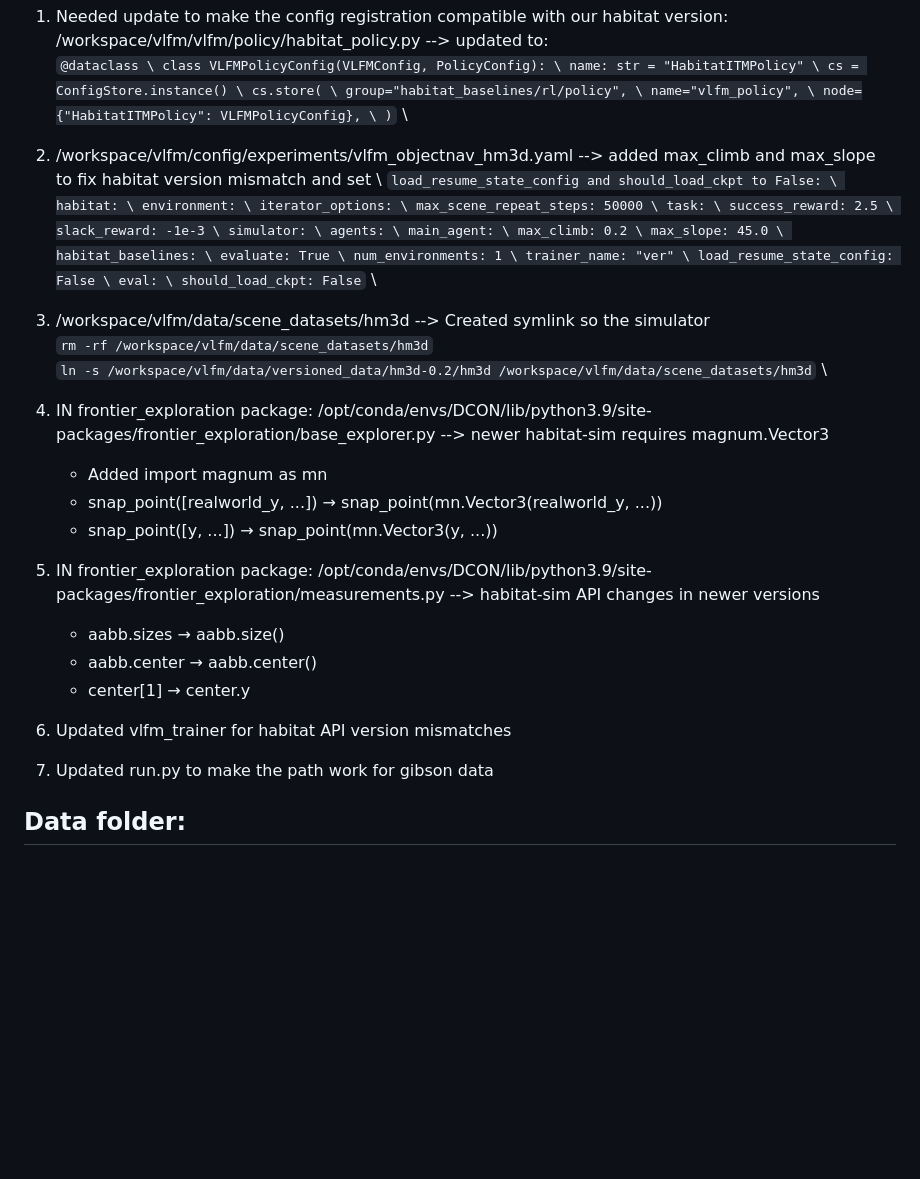
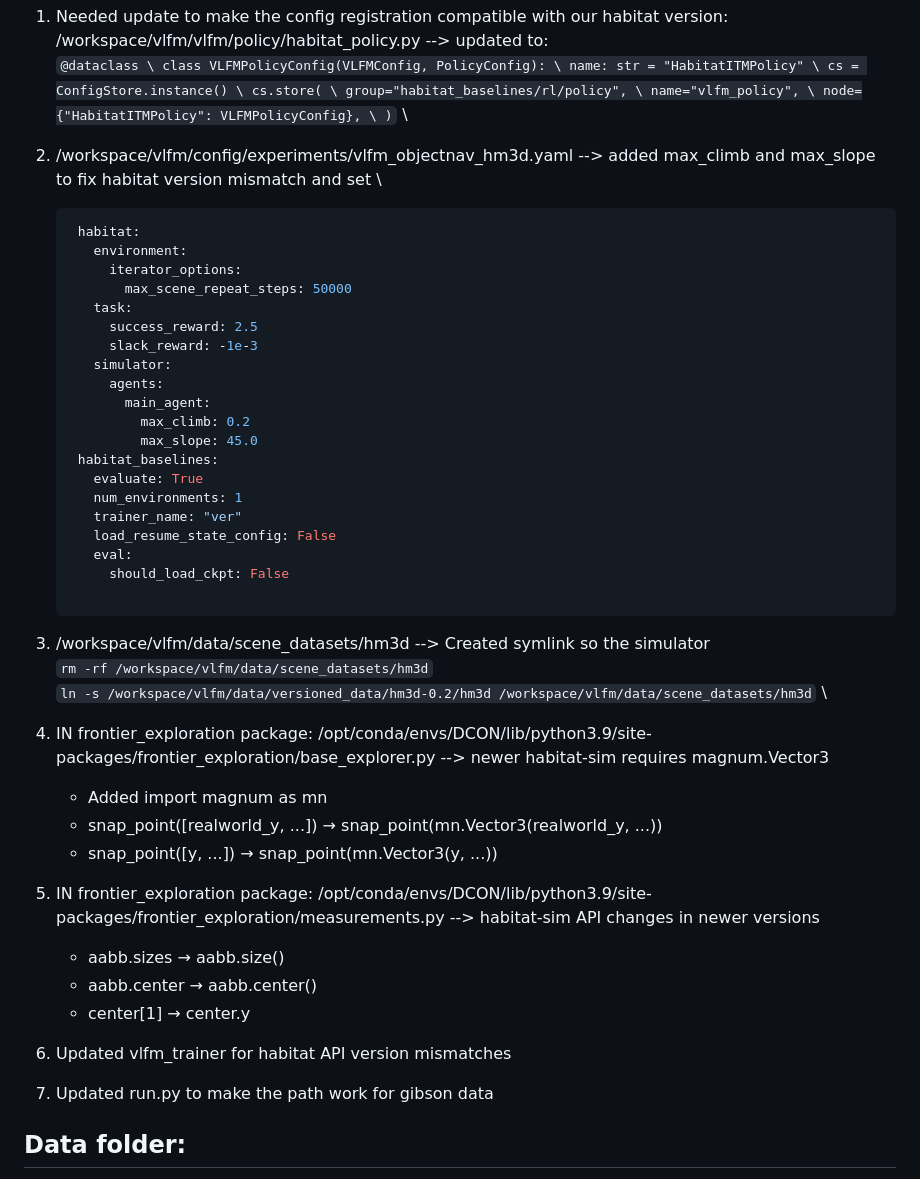
Before and after one commit to mariefleurdelort/DC-Objectnav, a Markdown page: vlfm-gibson/README.md, the part around the change. Drawn GitHub-style; blank space fills up the shorter version.

Commit message:
Update README.md code format

````diff
--- a/vlfm-gibson/README.md
+++ b/vlfm-gibson/README.md
@@ -49,44 +49,45 @@ pip install -e .`
         node={"HabitatITMPolicy": VLFMPolicyConfig}, \
     )` \
 
-2. /workspace/vlfm/config/experiments/vlfm_objectnav_hm3d.yaml --> added max_climb and max_slope to fix habitat version mismatch and set \ `load_resume_state_config and should_load_ckpt to False: \
-    habitat: \
-      environment: \
-        iterator_options: \
-          max_scene_repeat_steps: 50000 \
-      task: \
-        success_reward: 2.5 \
-        slack_reward: -1e-3 \
-      simulator: \
-        agents: \
-          main_agent: \
-            max_climb: 0.2 \
-            max_slope: 45.0 \
-    habitat_baselines: \
-    evaluate: True \
-    num_environments: 1 \
-    trainer_name: "ver" \
-    load_resume_state_config: False \
-    eval: \
-      should_load_ckpt: False` \
+2. /workspace/vlfm/config/experiments/vlfm_objectnav_hm3d.yaml --> added max_climb and max_slope to fix habitat version mismatch and set \
+   ```yaml
+    habitat:
+      environment:
+        iterator_options:
+          max_scene_repeat_steps: 50000
+      task:
+        success_reward: 2.5
+        slack_reward: -1e-3
+      simulator:
+        agents:
+          main_agent:
+            max_climb: 0.2
+            max_slope: 45.0
+    habitat_baselines:
+      evaluate: True
+      num_environments: 1
+      trainer_name: "ver"
+      load_resume_state_config: False
+      eval:
+        should_load_ckpt: False
 
-3. /workspace/vlfm/data/scene_datasets/hm3d --> Created symlink so the simulator \
+4. /workspace/vlfm/data/scene_datasets/hm3d --> Created symlink so the simulator \
     `rm -rf /workspace/vlfm/data/scene_datasets/hm3d` \
     `ln -s /workspace/vlfm/data/versioned_data/hm3d-0.2/hm3d /workspace/vlfm/data/scene_datasets/hm3d` \
 
-4. IN frontier_exploration package: /opt/conda/envs/DCON/lib/python3.9/site-packages/frontier_exploration/base_explorer.py --> newer habitat-sim requires magnum.Vector3
+5. IN frontier_exploration package: /opt/conda/envs/DCON/lib/python3.9/site-packages/frontier_exploration/base_explorer.py --> newer habitat-sim requires magnum.Vector3
     - Added import magnum as mn
     - snap_point([realworld_y, ...]) → snap_point(mn.Vector3(realworld_y, ...))
     - snap_point([y, ...]) → snap_point(mn.Vector3(y, ...))
 
-5. IN frontier_exploration package: /opt/conda/envs/DCON/lib/python3.9/site-packages/frontier_exploration/measurements.py --> habitat-sim API changes in newer versions
+6. IN frontier_exploration package: /opt/conda/envs/DCON/lib/python3.9/site-packages/frontier_exploration/measurements.py --> habitat-sim API changes in newer versions
     - aabb.sizes → aabb.size()
     - aabb.center → aabb.center()
     - center[1] → center.y
 
-6. Updated vlfm_trainer for habitat API version mismatches
+7. Updated vlfm_trainer for habitat API version mismatches
 
-7. Updated run.py to make the path work for gibson data
+8. Updated run.py to make the path work for gibson data
 
 
 ## Data folder:
````
